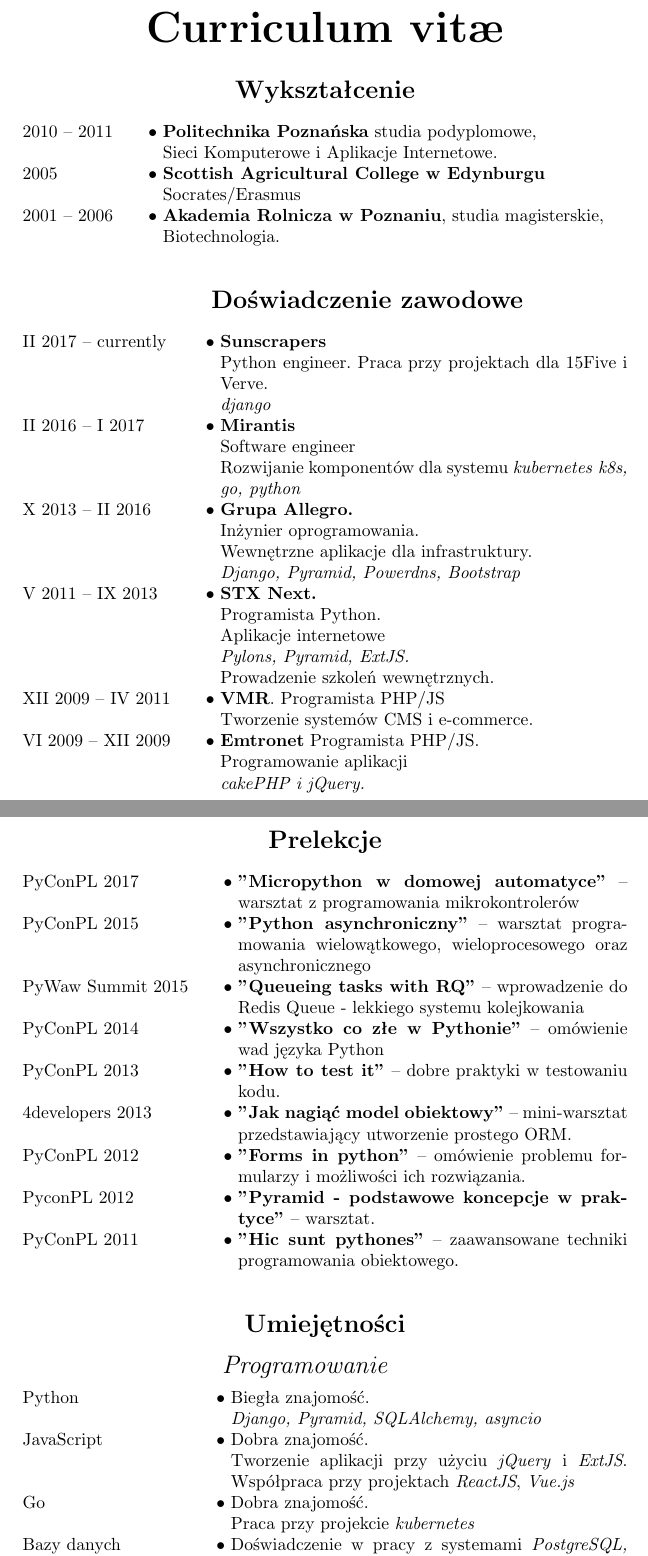
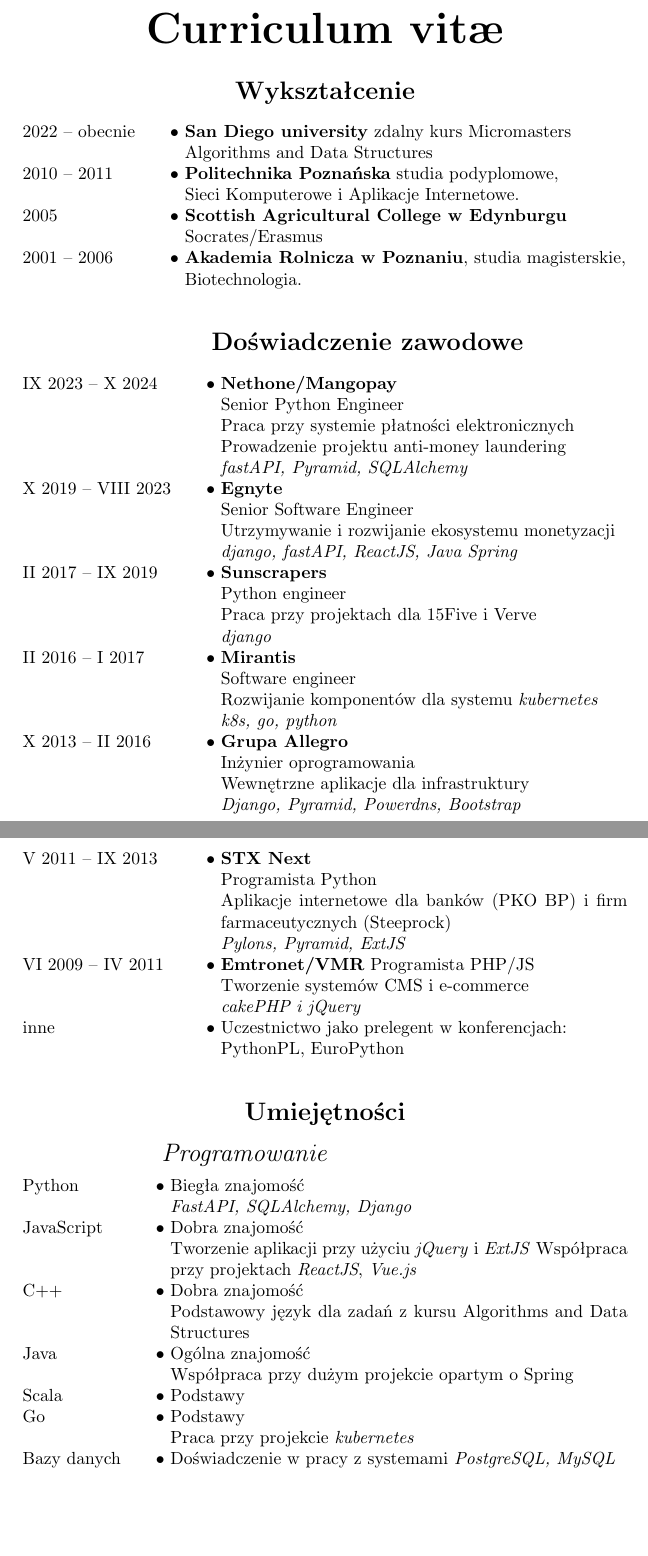
Before and after one commit to zefciu/cv, a LaTeX CV (szymon_pyzalski.tex, which reads abilities.tex, education.tex, experience.tex): two parts of pages 1 and 2 of 2, joined at a grey line, cut so that both start at the same text, the shorter picture padded with empty space. Compiled offline with pdfLaTeX.

Commit message:
Aktualizacja po Mangopay

```diff
--- a/abilities.tex
+++ b/abilities.tex
@@ -1,14 +1,22 @@
 \begin{rubric}{Umiejętności}
 \subrubric{Programowanie}
 \entry*[Python]
-	Biegła znajomość.\newline
-    \textit{Django, Pyramid, SQLAlchemy, asyncio}
+	Biegła znajomość\newline
+    \textit{FastAPI, SQLAlchemy, Django}
 \entry*[JavaScript]
-	Dobra znajomość.\newline
-    Tworzenie aplikacji przy użyciu \textit{jQuery} i \textit{ExtJS}.
+	Dobra znajomość\newline
+    Tworzenie aplikacji przy użyciu \textit{jQuery} i \textit{ExtJS}
     Współpraca przy projektach \textit{ReactJS}, \textit{Vue.js}
+\entry*[C++]
+    Dobra znajomość\newline
+    Podstawowy język dla zadań z kursu Algorithms and Data Structures
+\entry*[Java]
+    Ogólna znajomość\newline
+    Współpraca przy dużym projekcie opartym o Spring
+\entry*[Scala]
+    Podstawy
 \entry*[Go]
-	Dobra  znajomość.\newline
+    Podstawy\newline
     Praca przy projekcie \textit{kubernetes}
 \entry*[Bazy danych]
     Doświadczenie w pracy z systemami \textit{PostgreSQL, MySQL}
--- a/education.tex
+++ b/education.tex
@@ -1,4 +1,7 @@
 \begin{rubric}{Wykształcenie}
+\entry*[2022 -- obecnie]\textbf{San Diego university}
+    zdalny kurs Micromasters\newline
+    Algorithms and Data Structures
 \entry*[2010 -- 2011]\textbf{Politechnika Poznańska}
     studia podyplomowe,\newline
     Sieci Komputerowe i Aplikacje Internetowe.
--- a/experience.tex
+++ b/experience.tex
@@ -1,24 +1,33 @@
 \begin{rubric}{Doświadczenie zawodowe}
-\entry*[II 2017 -- currently]\textbf{Sunscrapers}\newline
-    Python engineer. Praca przy projektach dla 15Five i Verve.\newline
+\entry*[IX 2023 -- X 2024]\textbf{Nethone/Mangopay}\newline
+    Senior Python Engineer\newline
+    Praca przy systemie płatności elektronicznych\newline
+    Prowadzenie projektu anti-money laundering\newline
+    \textit{fastAPI, Pyramid, SQLAlchemy}
+\entry*[X 2019 -- VIII 2023]\textbf{Egnyte}\newline
+    Senior Software Engineer\newline
+    Utrzymywanie i rozwijanie ekosystemu monetyzacji\newline
+    \textit{django, fastAPI, ReactJS, Java Spring}
+\entry*[II 2017 -- IX 2019]\textbf{Sunscrapers}\newline
+    Python engineer\newline
+    Praca przy projektach dla 15Five i Verve\newline
     \textit{django}
 \entry*[II 2016 -- I 2017]\textbf{Mirantis}\newline
     Software engineer\newline
-    Rozwijanie komponentów dla systemu \textit{kubernetes}
+    Rozwijanie komponentów dla systemu \textit{kubernetes}\newline
     \textit{k8s, go, python}
-\entry*[X 2013 -- II 2016]\textbf{Grupa Allegro.}\newline
-    Inżynier oprogramowania.\newline
-    Wewnętrzne aplikacje dla infrastruktury.\newline
+\entry*[X 2013 -- II 2016]\textbf{Grupa Allegro}\newline
+    Inżynier oprogramowania\newline
+    Wewnętrzne aplikacje dla infrastruktury\newline
     \textit{Django, Pyramid, Powerdns, Bootstrap}
-\entry*[V 2011 -- IX 2013]\textbf{STX Next.}\newline
-    Programista Python.\newline
-    Aplikacje internetowe \newline
-    \textit{Pylons, Pyramid, ExtJS.}\newline
-    Prowadzenie szkoleń wewnętrznych.
-\entry*[XII 2009 -- IV 2011]\textbf{VMR}.
+\entry*[V 2011 -- IX 2013]\textbf{STX Next}\newline
+    Programista Python\newline
+    Aplikacje internetowe dla banków (PKO BP) i firm farmaceutycznych (Steeprock) \newline
+    \textit{Pylons, Pyramid, ExtJS}
+\entry*[VI 2009 -- IV 2011]\textbf{Emtronet/VMR}
     Programista PHP/JS\newline
-    Tworzenie systemów CMS i~\hbox{e-commerce}.
-\entry*[VI 2009 -- XII 2009]\textbf{Emtronet} Programista PHP/JS.\newline
-    Programowanie aplikacji\newline
-    \textit{cakePHP i jQuery.}
+    Tworzenie systemów CMS i~\hbox{e-commerce}\newline
+    \textit{cakePHP i jQuery}
+\entry*[inne]Uczestnictwo jako prelegent w konferencjach:\newline
+    PythonPL, EuroPython
 \end{rubric}
--- a/szymon_pyzalski.tex
+++ b/szymon_pyzalski.tex
@@ -5,18 +5,14 @@
 \usepackage[utf8]{inputenc}
 \usepackage{hyperref}
 
-%% \usepackage[hmargin =1.5cm, vmargin = 3cm]{geometry}
-
 \leftheader{Szymon Pyżalski\\
-ul. Kajakowa 22a\\
+ul. Kajakowa 22a/1\\
 60-480 Poznań\\
 \href{mailto:szymon@pythonista.net}{szymon@pythonista.net}\\
 tel. 602 189 115\\
 }
+
 \rightheader{}
-\photo[l]{szymonpyzalski.eps}
-\photoscale{0.2}
-\photosep 50pt
 
 \title{Curriculum vit\ae}
 \begin{document}
```
Also changed, not shown: abilities.eng.tex (+17 -13 lines), education.eng.tex (+3 -0 lines), experience.eng.tex (+24 -22 lines), szymon_pyzalski.eng.tex (+2 -2 lines), abilities.tex (10 more changed lines), szymon_pyzalski.tex (2 more changed lines).
